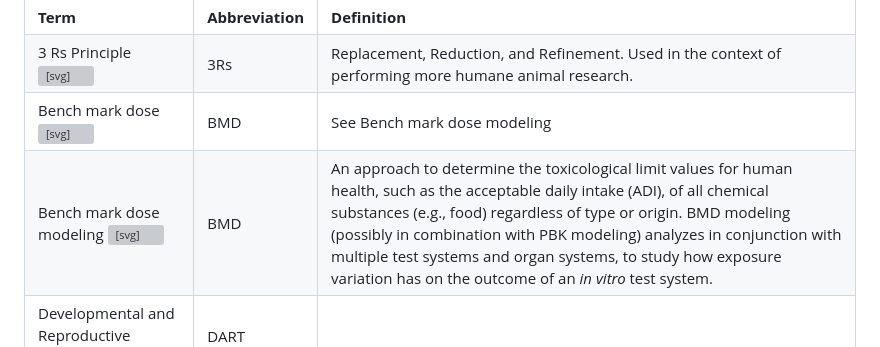
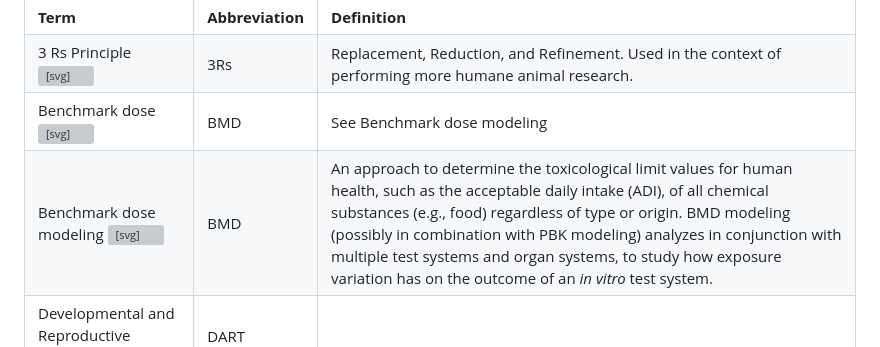
Before and after one commit to VHP4Safety/glossary, a Markdown page: index.md, the part around the change. Rendered like a GitHub page; grey boxes are pictures that could not be loaded.

Commit message:
editing benchmark terms.

```diff
--- a/index.md
+++ b/index.md
@@ -39,13 +39,13 @@ Experienced GitHub users are encouraged to submit pull requests. More informatio
   </tr>
 
   <tr id="VHP0000002" about="https://vhp4safety.github.io/glossary#VHP0000002" typeof="owl:Class">
-    <td><span property="rdfs:label">Bench mark dose</span> <a href="https://vhp4safety.github.io/glossary#VHP0000002"><svg xmlns="http://www.w3.org/2000/svg" height="12" width="15" viewBox="0 0 640 512"><!--!Font Awesome Free 6.5.2 by @fontawesome - https://fontawesome.com License - https://fontawesome.com/license/free Copyright 2024 Fonticons, Inc.--><path d="M579.8 267.7c56.5-56.5 56.5-148 0-204.5c-50-50-128.8-56.5-186.3-15.4l-1.6 1.1c-14.4 10.3-17.7 30.3-7.4 44.6s30.3 17.7 44.6 7.4l1.6-1.1c32.1-22.9 76-19.3 103.8 8.6c31.5 31.5 31.5 82.5 0 114L422.3 334.8c-31.5 31.5-82.5 31.5-114 0c-27.9-27.9-31.5-71.8-8.6-103.8l1.1-1.6c10.3-14.4 6.9-34.4-7.4-44.6s-34.4-6.9-44.6 7.4l-1.1 1.6C206.5 251.2 213 330 263 380c56.5 56.5 148 56.5 204.5 0L579.8 267.7zM60.2 244.3c-56.5 56.5-56.5 148 0 204.5c50 50 128.8 56.5 186.3 15.4l1.6-1.1c14.4-10.3 17.7-30.3 7.4-44.6s-30.3-17.7-44.6-7.4l-1.6 1.1c-32.1 22.9-76 19.3-103.8-8.6C74 372 74 321 105.5 289.5L217.7 177.2c31.5-31.5 82.5-31.5 114 0c27.9 27.9 31.5 71.8 8.6 103.9l-1.1 1.6c-10.3 14.4-6.9 34.4 7.4 44.6s34.4 6.9 44.6-7.4l1.1-1.6C433.5 260.8 427 182 377 132c-56.5-56.5-148-56.5-204.5 0L60.2 244.3z"/></svg></a></td>
+    <td><span property="rdfs:label">Benchmark dose</span> <a href="https://vhp4safety.github.io/glossary#VHP0000002"><svg xmlns="http://www.w3.org/2000/svg" height="12" width="15" viewBox="0 0 640 512"><!--!Font Awesome Free 6.5.2 by @fontawesome - https://fontawesome.com License - https://fontawesome.com/license/free Copyright 2024 Fonticons, Inc.--><path d="M579.8 267.7c56.5-56.5 56.5-148 0-204.5c-50-50-128.8-56.5-186.3-15.4l-1.6 1.1c-14.4 10.3-17.7 30.3-7.4 44.6s30.3 17.7 44.6 7.4l1.6-1.1c32.1-22.9 76-19.3 103.8 8.6c31.5 31.5 31.5 82.5 0 114L422.3 334.8c-31.5 31.5-82.5 31.5-114 0c-27.9-27.9-31.5-71.8-8.6-103.8l1.1-1.6c10.3-14.4 6.9-34.4-7.4-44.6s-34.4-6.9-44.6 7.4l-1.1 1.6C206.5 251.2 213 330 263 380c56.5 56.5 148 56.5 204.5 0L579.8 267.7zM60.2 244.3c-56.5 56.5-56.5 148 0 204.5c50 50 128.8 56.5 186.3 15.4l1.6-1.1c14.4-10.3 17.7-30.3 7.4-44.6s-30.3-17.7-44.6-7.4l-1.6 1.1c-32.1 22.9-76 19.3-103.8-8.6C74 372 74 321 105.5 289.5L217.7 177.2c31.5-31.5 82.5-31.5 114 0c27.9 27.9 31.5 71.8 8.6 103.9l-1.1 1.6c-10.3 14.4-6.9 34.4 7.4 44.6s34.4 6.9 44.6-7.4l1.1-1.6C433.5 260.8 427 182 377 132c-56.5-56.5-148-56.5-204.5 0L60.2 244.3z"/></svg></a></td>
     <td property="ncit:C42610">BMD</td>
-    <td property="dc:description">See Bench mark dose modeling</td>
+    <td property="dc:description">See Benchmark dose modeling</td>
   </tr>
 
   <tr id="VHP0000003" about="https://vhp4safety.github.io/glossary#VHP0000003" typeof="owl:Class">
-    <td><span property="rdfs:label">Bench mark dose modeling</span> <a href="https://vhp4safety.github.io/glossary#VHP0000003"><svg xmlns="http://www.w3.org/2000/svg" height="12" width="15" viewBox="0 0 640 512"><!--!Font Awesome Free 6.5.2 by @fontawesome - https://fontawesome.com License - https://fontawesome.com/license/free Copyright 2024 Fonticons, Inc.--><path d="M579.8 267.7c56.5-56.5 56.5-148 0-204.5c-50-50-128.8-56.5-186.3-15.4l-1.6 1.1c-14.4 10.3-17.7 30.3-7.4 44.6s30.3 17.7 44.6 7.4l1.6-1.1c32.1-22.9 76-19.3 103.8 8.6c31.5 31.5 31.5 82.5 0 114L422.3 334.8c-31.5 31.5-82.5 31.5-114 0c-27.9-27.9-31.5-71.8-8.6-103.8l1.1-1.6c10.3-14.4 6.9-34.4-7.4-44.6s-34.4-6.9-44.6 7.4l-1.1 1.6C206.5 251.2 213 330 263 380c56.5 56.5 148 56.5 204.5 0L579.8 267.7zM60.2 244.3c-56.5 56.5-56.5 148 0 204.5c50 50 128.8 56.5 186.3 15.4l1.6-1.1c14.4-10.3 17.7-30.3 7.4-44.6s-30.3-17.7-44.6-7.4l-1.6 1.1c-32.1 22.9-76 19.3-103.8-8.6C74 372 74 321 105.5 289.5L217.7 177.2c31.5-31.5 82.5-31.5 114 0c27.9 27.9 31.5 71.8 8.6 103.9l-1.1 1.6c-10.3 14.4-6.9 34.4 7.4 44.6s34.4 6.9 44.6-7.4l1.1-1.6C433.5 260.8 427 182 377 132c-56.5-56.5-148-56.5-204.5 0L60.2 244.3z"/></svg></a></td>
+    <td><span property="rdfs:label">Benchmark dose modeling</span> <a href="https://vhp4safety.github.io/glossary#VHP0000003"><svg xmlns="http://www.w3.org/2000/svg" height="12" width="15" viewBox="0 0 640 512"><!--!Font Awesome Free 6.5.2 by @fontawesome - https://fontawesome.com License - https://fontawesome.com/license/free Copyright 2024 Fonticons, Inc.--><path d="M579.8 267.7c56.5-56.5 56.5-148 0-204.5c-50-50-128.8-56.5-186.3-15.4l-1.6 1.1c-14.4 10.3-17.7 30.3-7.4 44.6s30.3 17.7 44.6 7.4l1.6-1.1c32.1-22.9 76-19.3 103.8 8.6c31.5 31.5 31.5 82.5 0 114L422.3 334.8c-31.5 31.5-82.5 31.5-114 0c-27.9-27.9-31.5-71.8-8.6-103.8l1.1-1.6c10.3-14.4 6.9-34.4-7.4-44.6s-34.4-6.9-44.6 7.4l-1.1 1.6C206.5 251.2 213 330 263 380c56.5 56.5 148 56.5 204.5 0L579.8 267.7zM60.2 244.3c-56.5 56.5-56.5 148 0 204.5c50 50 128.8 56.5 186.3 15.4l1.6-1.1c14.4-10.3 17.7-30.3 7.4-44.6s-30.3-17.7-44.6-7.4l-1.6 1.1c-32.1 22.9-76 19.3-103.8-8.6C74 372 74 321 105.5 289.5L217.7 177.2c31.5-31.5 82.5-31.5 114 0c27.9 27.9 31.5 71.8 8.6 103.9l-1.1 1.6c-10.3 14.4-6.9 34.4 7.4 44.6s34.4 6.9 44.6-7.4l1.1-1.6C433.5 260.8 427 182 377 132c-56.5-56.5-148-56.5-204.5 0L60.2 244.3z"/></svg></a></td>
     <td property="ncit:C42610">BMD</td>
     <td property="dc:description">An approach to determine the toxicological limit values for human health, such as the acceptable daily intake (ADI), of all chemical substances (e.g., food) regardless of type or origin. BMD modeling (possibly in combination with PBK modeling) analyzes in conjunction with multiple test systems and organ systems, to study how exposure variation has on the outcome of an <em>in vitro</em> test system.</td>
   </tr>
```
